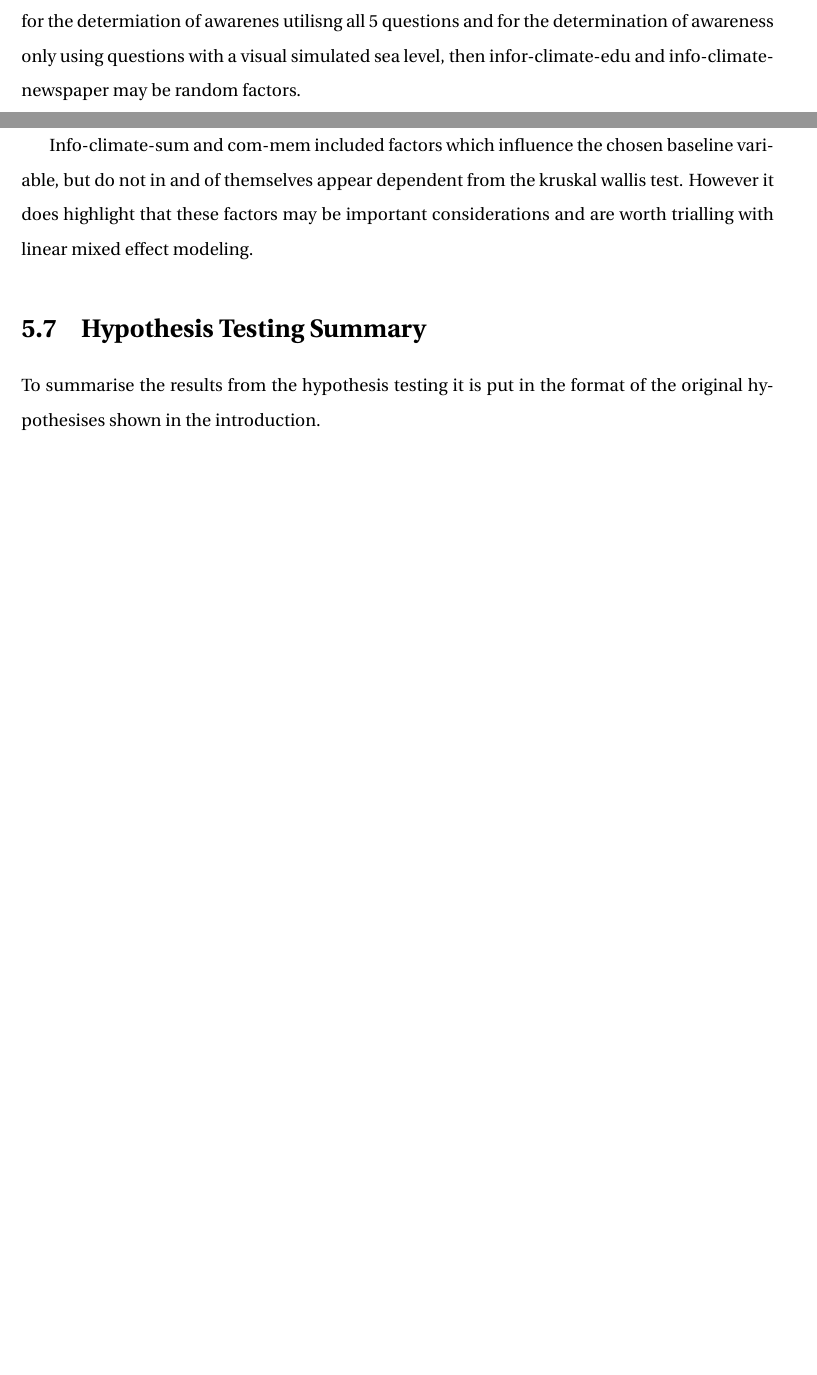
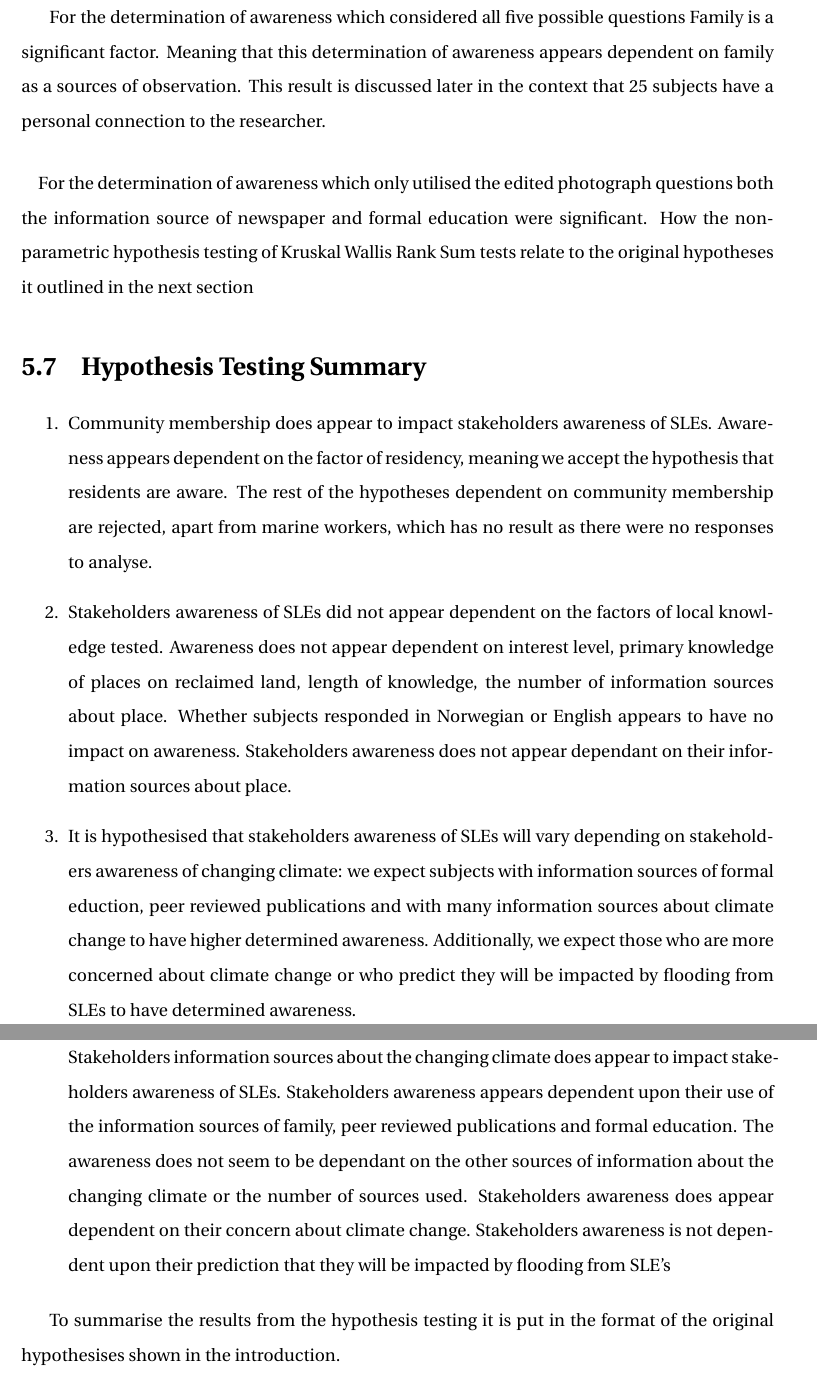
Before and after one commit to aamccormack/thesis_write, a LaTeX thesis (thesis.tex, which reads results-resturcture.tex): two parts of pages 81 and 82 of 139 before the commit and two parts of pages 82 and 83 of 140 after it, joined at a grey line, cut at the place of the change, the shorter picture padded with empty space. Compiled offline with pdfLaTeX.

Commit message:
write new hypothesis results summary

```diff
--- a/results-resturcture.tex
+++ b/results-resturcture.tex
@@ -535,13 +533,26 @@ Table 5.8 shows.....
     \label{Kruskal_wallis_test_information}
 \end{table}
 
-Kruskal wallis test indicate that Resident is a factor for awareness, it could be a random factor, which would mean a more appropriate method than basic linear modelling is linear mixed effect modelling. Linear mixed effect modelling should consider Resident as a random factor for the determiation of awarenes utilisng all 5 questions and for the determination of awareness only using questions with a visual simulated sea level, then infor-climate-edu and info-climate-newspaper may be random factors.
-
-Info-climate-sum and com-mem included factors which influence the chosen baseline variable, but do not in and of themselves appear dependent from the kruskal wallis test. However it does highlight that these factors may be important considerations and are worth trialling with linear mixed effect modeling.
+For the determination of awareness which considered all five possible questions Family is a significant factor. Meaning that this determination of awareness appears dependent on family as a sources of observation. This result is discussed later in the context that 25 subjects have a personal connection to the researcher.
+\paragraph{}
+For the determination of awareness which only utilised the edited photograph questions both the information source of newspaper and formal education were significant. How the non-parametric hypothesis testing of Kruskal Wallis Rank Sum tests relate to the original hypotheses it outlined in the next section
 
 
 
 \section{Hypothesis Testing Summary}
+
+
+\begin{enumerate}
+    \item Community membership does appear to impact stakeholders awareness of SLEs. Awareness appears dependent on the factor of residency, meaning we accept the hypothesis that residents are aware. The rest of the hypotheses dependent on community membership are rejected, apart from marine workers, which has no result as there were no responses to analyse.
+
+    \item Stakeholders awareness of SLEs did not appear dependent on the factors of local knowledge tested. Awareness does not appear dependent on interest level, primary knowledge of places on reclaimed land, length of knowledge, the number of information sources about place. Whether subjects responded in Norwegian or English appears to have no impact on awareness. Stakeholders awareness does not appear dependant on their information sources about place.
+
+    \item It is hypothesised that stakeholders awareness of SLEs will vary depending on stakeholders awareness of changing climate: we expect subjects with information sources of formal eduction, peer reviewed publications and with many information sources about climate change to have higher determined awareness. Additionally, we expect those who are more concerned about climate change or who predict they will be impacted by flooding from SLEs to have determined awareness.
+
+    Stakeholders information sources about the changing climate does appear to impact stakeholders awareness of SLEs. Stakeholders awareness appears dependent upon their use of the information sources of family, peer reviewed publications and formal education. The awareness does not seem to be dependant on the other sources of information about the changing climate or the number of sources used. Stakeholders awareness does appear dependent on their concern about climate change. Stakeholders awareness is not dependent upon their prediction that they will be impacted by flooding from SLE's
+\end{enumerate}
+
+
 To summarise the results from the hypothesis testing it is put in the format of the original hypothesises shown in the introduction.
 %could break it down into section is
 %\subsection{ Awareness and Place}
```
Also changed, not shown: appendix-b.tex (+1 -1 lines), results-resturcture.tex (12 more changed lines).
